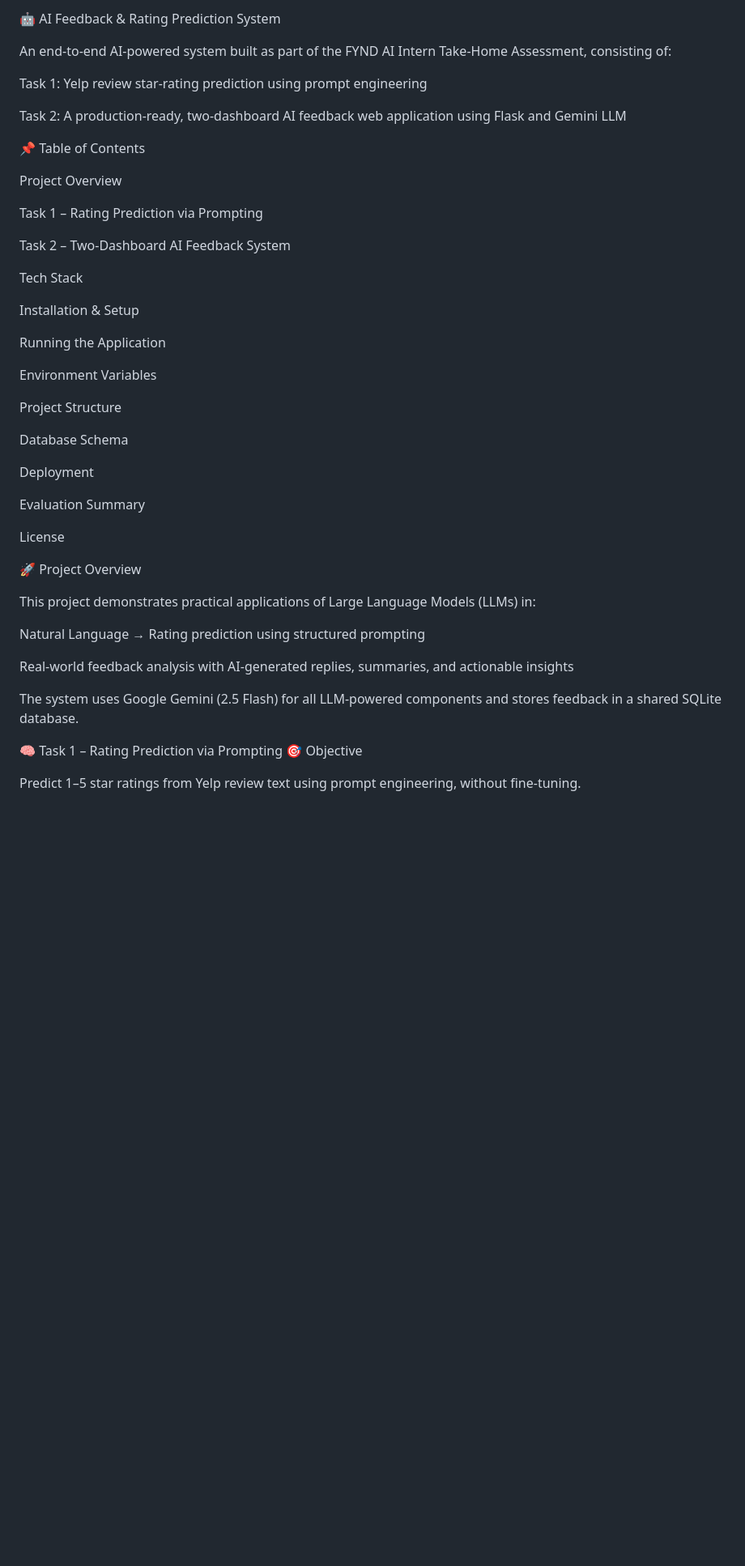
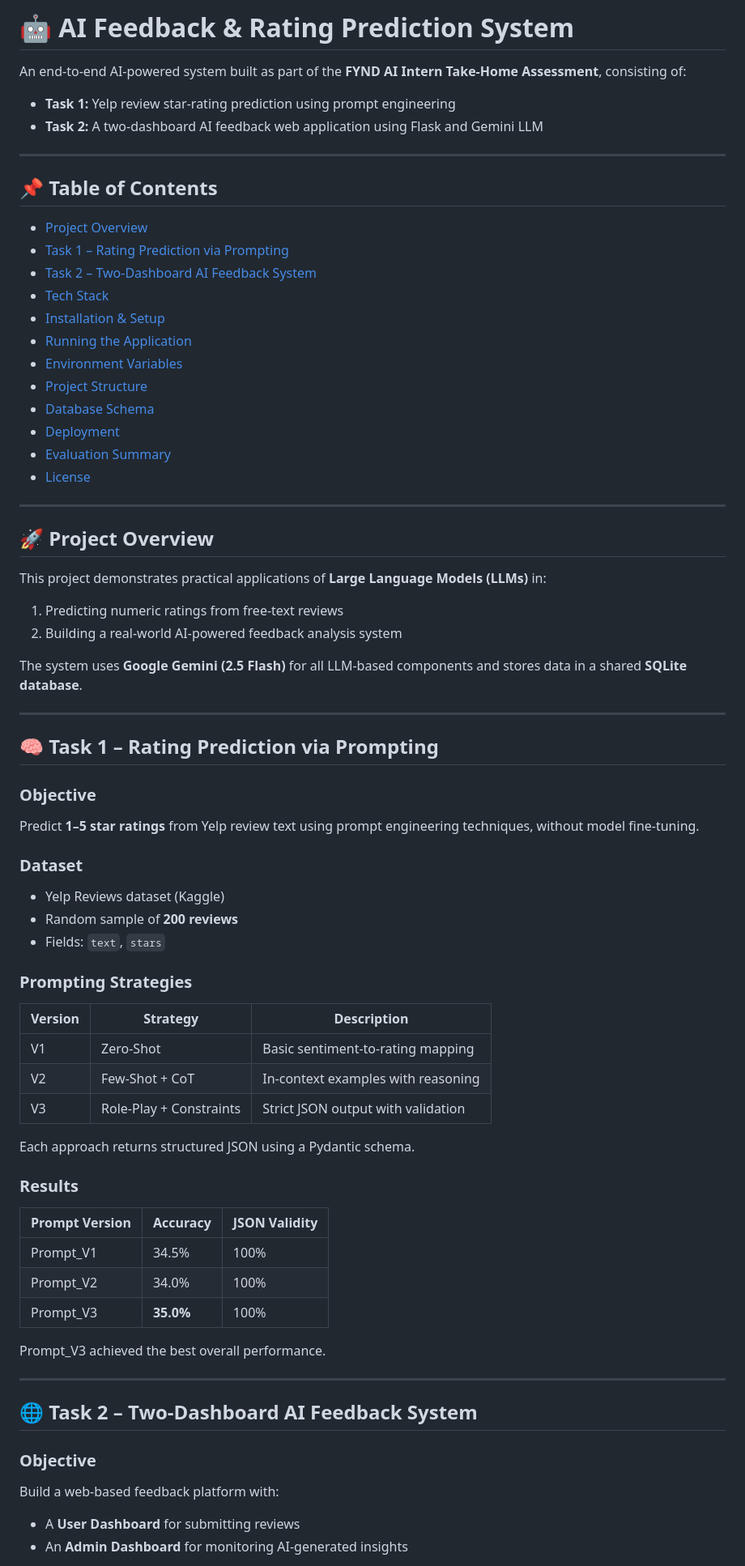
Before and after one commit to Ajinkya-Ghuge/fyndai-intern-assignment, a Markdown page: README.md, the part around one of its changes. Shown at 81% size. Rendered like a GitHub page; blank space fills up the shorter version.

Commit message:
Revise README for improved clarity and structure
Updated the README to enhance clarity and structure, including project overview, tasks, tech stack, installation instructions, and results summary.

```diff
--- a/README.md
+++ b/README.md
@@ -1,49 +1,76 @@
-🤖 AI Feedback & Rating Prediction System
+# 🤖 AI Feedback & Rating Prediction System
 
-An end-to-end AI-powered system built as part of the FYND AI Intern Take-Home Assessment, consisting of:
+An end-to-end AI-powered system built as part of the **FYND AI Intern Take-Home Assessment**, consisting of:
 
-Task 1: Yelp review star-rating prediction using prompt engineering
+- **Task 1:** Yelp review star-rating prediction using prompt engineering
+- **Task 2:** A two-dashboard AI feedback web application using Flask and Gemini LLM
 
-Task 2: A production-ready, two-dashboard AI feedback web application using Flask and Gemini LLM
+---
 
-📌 Table of Contents
+## 📌 Table of Contents
 
-Project Overview
+- [Project Overview](#project-overview)
+- [Task 1 – Rating Prediction via Prompting](#task-1--rating-prediction-via-prompting)
+- [Task 2 – Two-Dashboard AI Feedback System](#task-2--two-dashboard-ai-feedback-system)
+- [Tech Stack](#tech-stack)
+- [Installation & Setup](#installation--setup)
+- [Running the Application](#running-the-application)
+- [Environment Variables](#environment-variables)
+- [Project Structure](#project-structure)
+- [Database Schema](#database-schema)
+- [Deployment](#deployment)
+- [Evaluation Summary](#evaluation-summary)
+- [License](#license)
 
-Task 1 – Rating Prediction via Prompting
+---
 
-Task 2 – Two-Dashboard AI Feedback System
+## 🚀 Project Overview
 
-Tech Stack
+This project demonstrates practical applications of **Large Language Models (LLMs)** in:
 
-Installation & Setup
+1. Predicting numeric ratings from free-text reviews
+2. Building a real-world AI-powered feedback analysis system
 
-Running the Application
+The system uses **Google Gemini (2.5 Flash)** for all LLM-based components and stores data in a shared **SQLite database**.
 
-Environment Variables
+---
 
-Project Structure
+## 🧠 Task 1 – Rating Prediction via Prompting
 
-Database Schema
+### Objective
+Predict **1–5 star ratings** from Yelp review text using prompt engineering techniques, without model fine-tuning.
 
-Deployment
+### Dataset
+- Yelp Reviews dataset (Kaggle)
+- Random sample of **200 reviews**
+- Fields: `text`, `stars`
 
-Evaluation Summary
+### Prompting Strategies
 
-License
+| Version | Strategy | Description |
+|------|---------|-------------|
+| V1 | Zero-Shot | Basic sentiment-to-rating mapping |
+| V2 | Few-Shot + CoT | In-context examples with reasoning |
+| V3 | Role-Play + Constraints | Strict JSON output with validation |
 
-🚀 Project Overview
+Each approach returns structured JSON using a Pydantic schema.
 
-This project demonstrates practical applications of Large Language Models (LLMs) in:
+### Results
 
-Natural Language → Rating prediction using structured prompting
+| Prompt Version | Accuracy | JSON Validity |
+|--------------|----------|---------------|
+| Prompt_V1 | 34.5% | 100% |
+| Prompt_V2 | 34.0% | 100% |
+| Prompt_V3 | **35.0%** | 100% |
 
-Real-world feedback analysis with AI-generated replies, summaries, and actionable insights
+Prompt_V3 achieved the best overall performance.
 
-The system uses Google Gemini (2.5 Flash) for all LLM-powered components and stores feedback in a shared SQLite database.
+---
 
-🧠 Task 1 – Rating Prediction via Prompting
-🎯 Objective
+## 🌐 Task 2 – Two-Dashboard AI Feedback System
 
-Predict 1–5 star ratings from Yelp review text using prompt engineering, without fine-tuning.
+### Objective
+Build a web-based feedback platform with:
+- A **User Dashboard** for submitting reviews
+- An **Admin Dashboard** for monitoring AI-generated insights
 
```
Also changed, not shown: other parts of README.md (+32 -149 lines).
